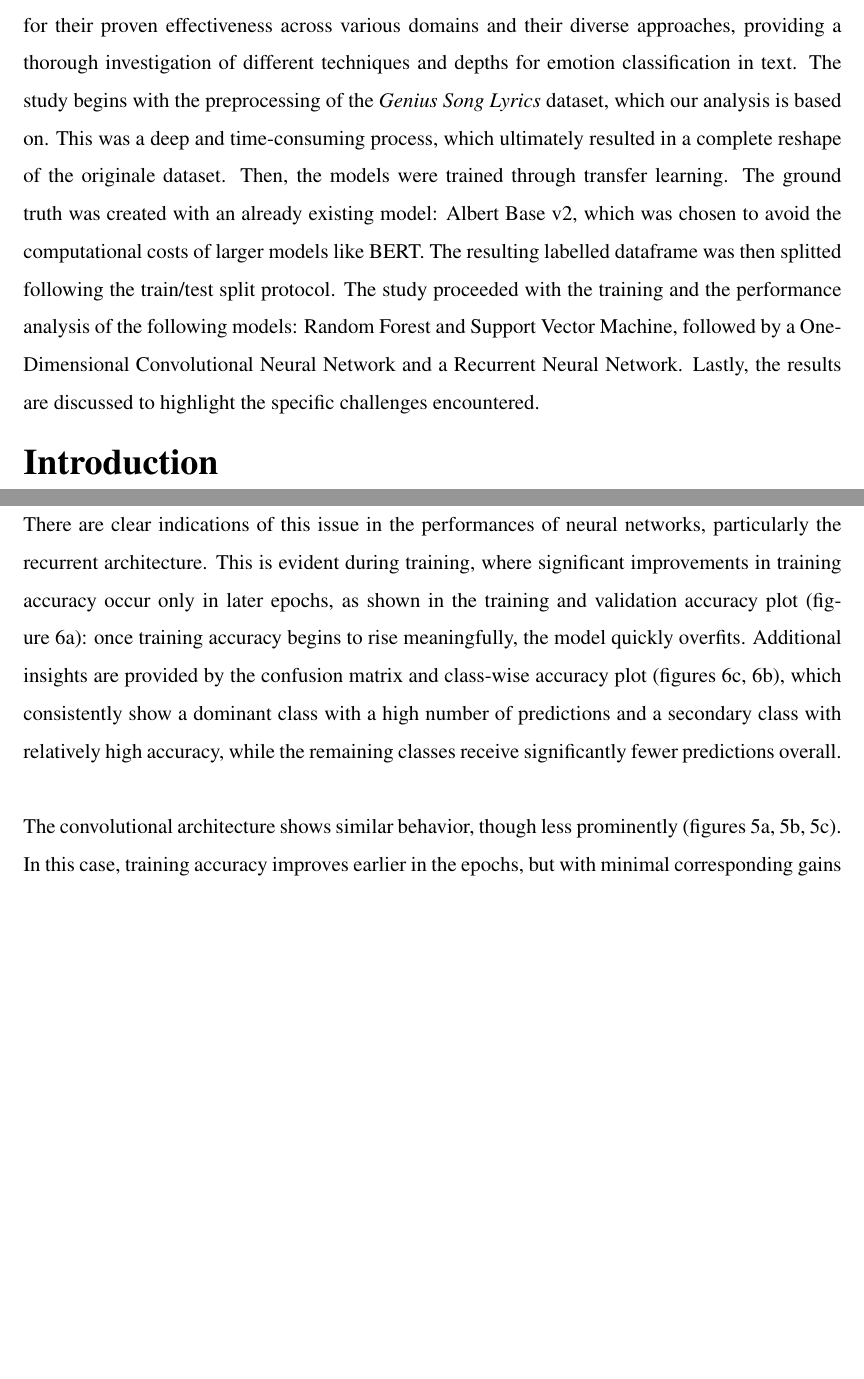
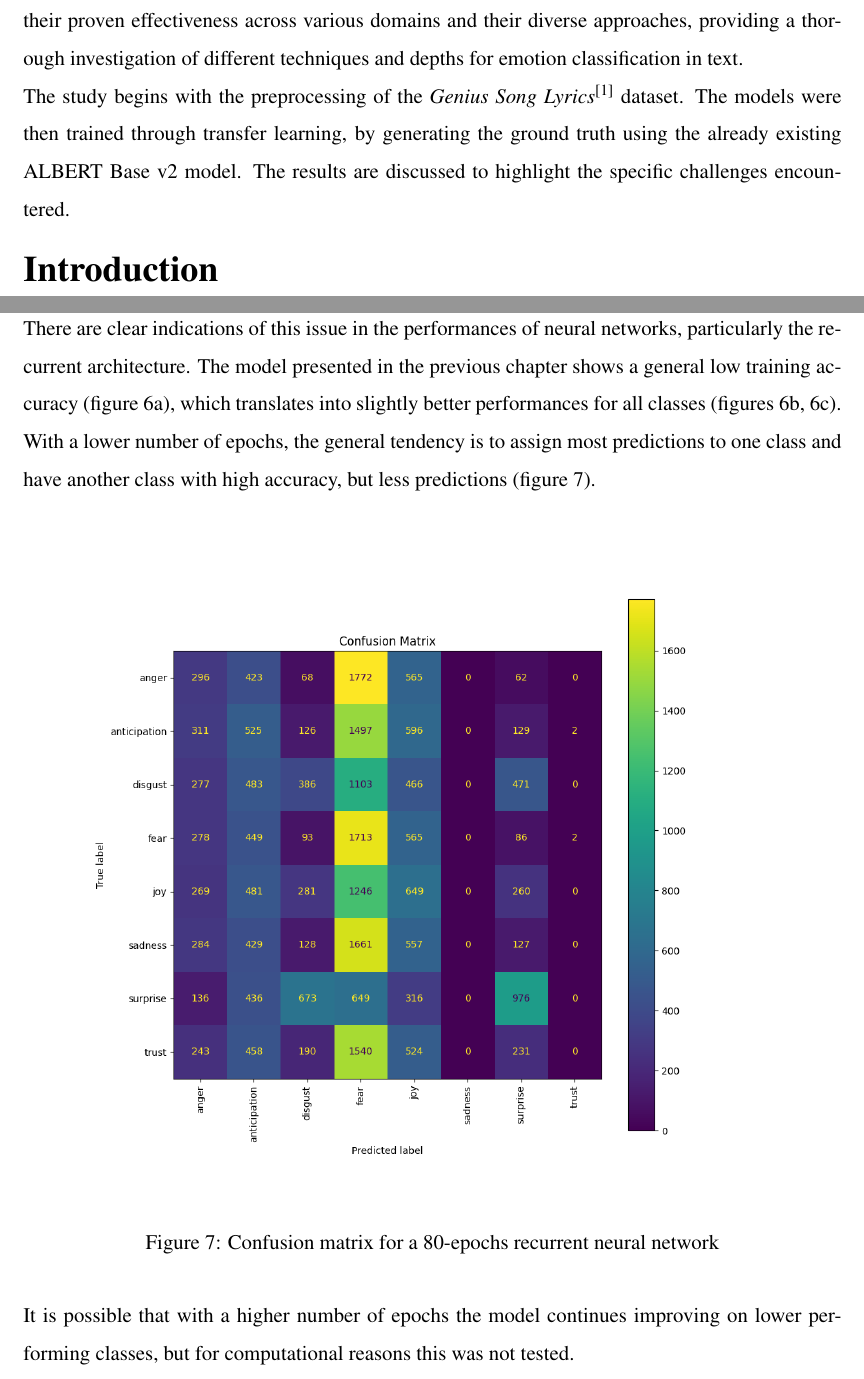
Before and after one commit to ChefBB/TA_project, a LaTeX document (report/Relazione.tex, which reads report/abstract.tex, report/discussion.tex): two parts of pages 1 and 11 of 14 before the commit and two parts of pages 1 and 11 of 15 after it, joined at a grey line, cut so that both start at the same text, the shorter picture padded with empty space. Compiled offline with pdfLaTeX.

Commit message:
adjustments

```diff
--- a/report/Relazione.tex
+++ b/report/Relazione.tex
@@ -98,10 +98,10 @@ title=\lstname % show the filename of files included with \lstinputlisting; also
 % Formato delle intestazioni
 \titleformat{\chapter}[hang]
   {\normalfont\LARGE\bfseries}{\thechapter.}{0.5em}{\LARGE}
-\titlespacing*{\chapter}{0pt}{30pt}{25pt}
+\titlespacing*{\chapter}{0pt}{30pt}{20pt}
 
 \newcommand{\firstchapter}{
-  \titlespacing*{\chapter}{0pt}{0pt}{25pt} % Reduce space before first chapter title
+  \titlespacing*{\chapter}{0pt}{0pt}{20pt} % Reduce space before first chapter title
 }
 
 \begin{document}
--- a/report/abstract.tex
+++ b/report/abstract.tex
@@ -7,9 +7,11 @@ offering an alternative to the more traditional genre-based classification. This
 to classify emotions conveyed in English song lyrics, at the stanza level.
 The models were chosen for their proven effectiveness across various domains and
 their diverse approaches, providing a thorough investigation of different
-techniques and depths for emotion classification in text. The study begins with the preprocessing of the \textit{Genius Song Lyrics} dataset, which our analysis is based on.
-This was a deep and time-consuming process, which ultimately resulted in a complete reshape of the originale dataset.
-Then, the models were trained through transfer learning.
-The ground truth was created with an already existing model: Albert Base v2, which was chosen to avoid the computational costs of larger models like BERT. The resulting labelled dataframe was then splitted following the train/test split protocol.
-The study proceeded with the training and the performance analysis of the following models: Random Forest and Support Vector Machine, followed by a One-Dimensional Convolutional Neural Network and a Recurrent Neural Network.
-Lastly, the results are discussed to highlight the specific challenges encountered.
+techniques and depths for emotion classification in text.\\
+The study begins with the preprocessing of the \textit{Genius Song Lyrics}\textsuperscript{\cite{geniusdataset}} dataset.
+% This was a deep and time-consuming process, which ultimately resulted in a complete reshape of the originale dataset.
+The models were then trained through transfer learning, by generating the ground
+truth using the already existing ALBERT Base v2 model.
+% The ground truth was created with an already existing model: Albert Base v2, which was chosen to avoid the computational costs of larger models like BERT. The resulting labelled dataframe was then splitted following the train/test split protocol.
+% The study proceeded with the training and the performance analysis of the following models: Random Forest and Support Vector Machine, followed by a One-Dimensional Convolutional Neural Network and a Recurrent Neural Network.
+The results are discussed to highlight the specific challenges encountered.
--- a/report/discussion.tex
+++ b/report/discussion.tex
@@ -6,16 +8,25 @@ one of the most likely is the significant overlap of features.\\
 
 There are clear indications of this issue in the performances of neural networks,
-particularly the recurrent architecture. This is evident during training, where
-significant improvements in training accuracy occur only in later epochs, as shown
-in the training and validation accuracy plot (figure~\ref{fig:rnn_train_val_acc}):
-once training accuracy begins to rise meaningfully, the model quickly overfits.
-Additional insights are provided by the confusion matrix and class-wise accuracy
-plot (figures~\ref{fig:rnn_confmatr},~\ref{fig:rnn_classacc}), which consistently
-show a dominant class with a high number of predictions and a secondary class
-with relatively high accuracy, while the remaining classes receive significantly
-fewer predictions overall.\\
+particularly the recurrent architecture.
+The model presented in the previous chapter shows a general low training accuracy
+(figure~\ref{fig:rnn_train_val_acc}), which translates into slightly better
+performances for all classes (figures~\ref{fig:rnn_classacc},~\ref{fig:rnn_confmatr}).
+With a lower number of epochs, the general tendency is to assign most predictions
+to one class and have another class with high accuracy, but less predictions
+(figure~\ref{fig:rnn_confmatr80}).
+\begin{figure}[H]
+    \centering
+    \includegraphics[scale= 0.55]{pictures/rnn_confusion_matrix_80_epochs.png}
+    \caption{Confusion matrix for a 80-epochs recurrent neural network}
+    \label{fig:rnn_confmatr80}
+\end{figure}
+It is possible that with a higher number of epochs the model continues improving
+on lower performing classes, but for computational reasons this was not tested.
+% in the training and validation accuracy plot (figure~\ref{fig:rnn_train_val_acc}):
+% once training accuracy begins to rise meaningfully, the model quickly overfits.
+% Additional insights are provided by the confusion matrix and class-wise accuracy
+% plot (figures~\ref{fig:rnn_confmatr},~\ref{fig:rnn_classacc}), which consistently
+% show a dominant class with a high number of predictions and a secondary class
+% with relatively high accuracy, while the remaining classes receive significantly
+% fewer predictions overall.\\
 
-The convolutional architecture shows similar behavior, though less prominently
-(figures~\ref{fig:cnn_train_val_acc},~\ref{fig:cnn_classacc},~\ref{fig:cnn_confmatr}).
-In this case, training accuracy improves earlier in the epochs,
-but with minimal corresponding gains in validation accuracy.
```
Also changed, not shown: report/introduzione.tex (+3 -2 lines), report/results.tex (+1 -1 lines), report/Relazione.bbl, report/Relazione.pdf, report/pictures/rnn_confusion_matrix_80_epochs.png (added), report/Relazione.tex (9 more changed lines), report/discussion.tex (12 more changed lines), 8 other files.
